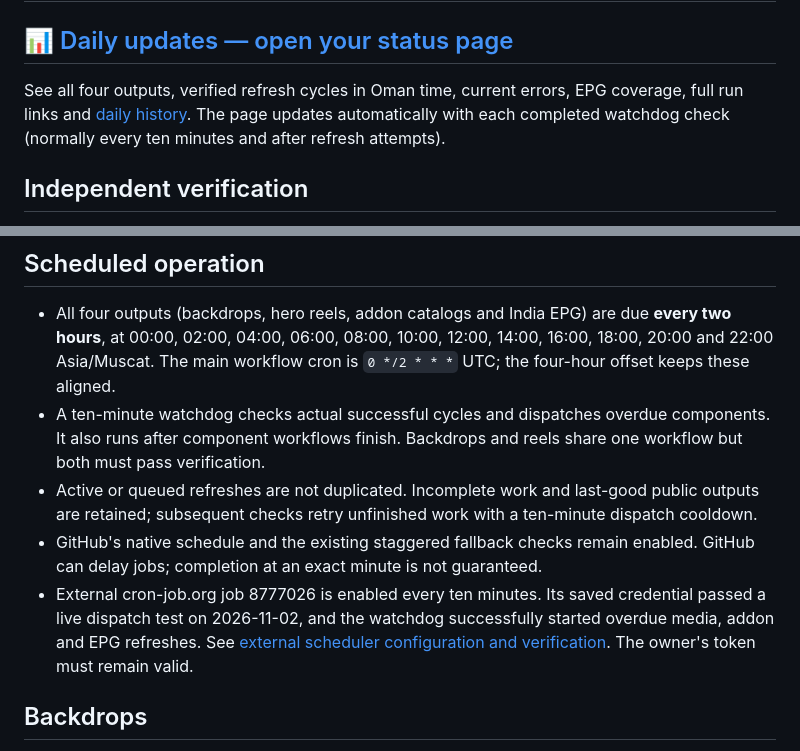
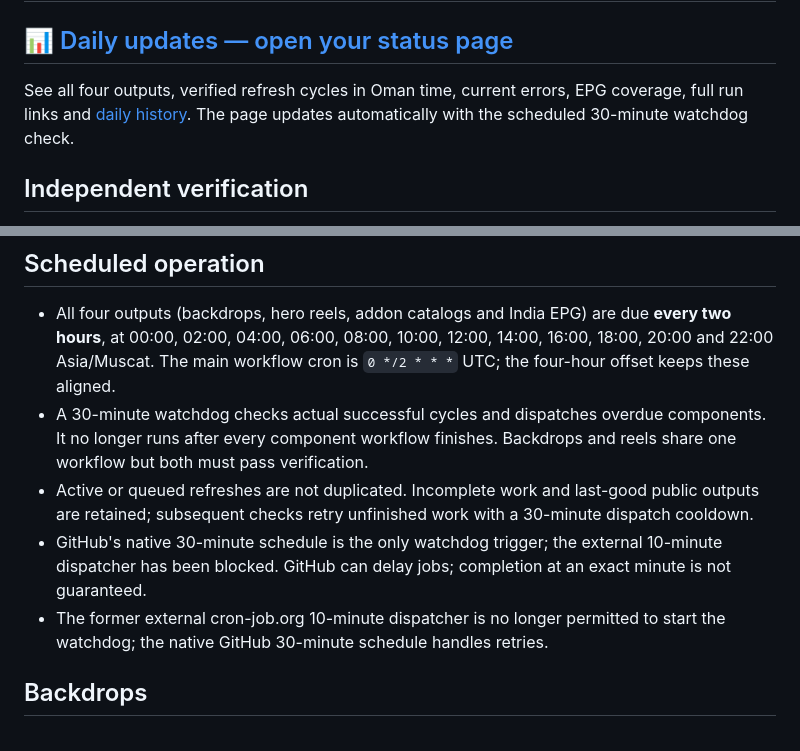
Before and after one commit to dobinmathew-beep/nuvio-cloud-refresher, a Markdown page: README.md, 2 parts joined by grey strips. Drawn GitHub-style.

Commit message:
Disable 10-minute watchdog dispatch and align refresh status

```diff
--- a/README.md
+++ b/README.md
@@ -2,7 +2,7 @@
 
 ## [📊 Daily updates — open your status page](DAILY_UPDATES.md)
 
-See all four outputs, verified refresh cycles in Oman time, current errors, EPG coverage, full run links and [daily history](logs/README.md). The page updates automatically with each completed watchdog check (normally every ten minutes and after refresh attempts).
+See all four outputs, verified refresh cycles in Oman time, current errors, EPG coverage, full run links and [daily history](logs/README.md). The page updates automatically with the scheduled 30-minute watchdog check.
 
 ## Independent verification
 
@@ -23,10 +23,10 @@ This personal website updater runs ordinary Python and FFmpeg on standard public
 ## Scheduled operation
 
 - All four outputs (backdrops, hero reels, addon catalogs and India EPG) are due **every two hours**, at 00:00, 02:00, 04:00, 06:00, 08:00, 10:00, 12:00, 14:00, 16:00, 18:00, 20:00 and 22:00 Asia/Muscat. The main workflow cron is `0 */2 * * *` UTC; the four-hour offset keeps these aligned.
-- A ten-minute watchdog checks actual successful cycles and dispatches overdue components. It also runs after component workflows finish. Backdrops and reels share one workflow but both must pass verification.
-- Active or queued refreshes are not duplicated. Incomplete work and last-good public outputs are retained; subsequent checks retry unfinished work with a ten-minute dispatch cooldown.
-- GitHub's native schedule and the existing staggered fallback checks remain enabled. GitHub can delay jobs; completion at an exact minute is not guaranteed.
-- External cron-job.org job 8777026 is enabled every ten minutes. Its saved credential passed a live dispatch test on 2026-11-02, and the watchdog successfully started overdue media, addon and EPG refreshes. See [external scheduler configuration and verification](docs/external-scheduler.md). The owner's token must remain valid.
+- A 30-minute watchdog checks actual successful cycles and dispatches overdue components. It no longer runs after every component workflow finishes. Backdrops and reels share one workflow but both must pass verification.
+- Active or queued refreshes are not duplicated. Incomplete work and last-good public outputs are retained; subsequent checks retry unfinished work with a 30-minute dispatch cooldown.
+- GitHub's native 30-minute schedule is the only watchdog trigger; the external 10-minute dispatcher has been blocked. GitHub can delay jobs; completion at an exact minute is not guaranteed.
+- The former external cron-job.org 10-minute dispatcher is no longer permitted to start the watchdog; the native GitHub 30-minute schedule handles retries.
 
 ## Backdrops
 
```
